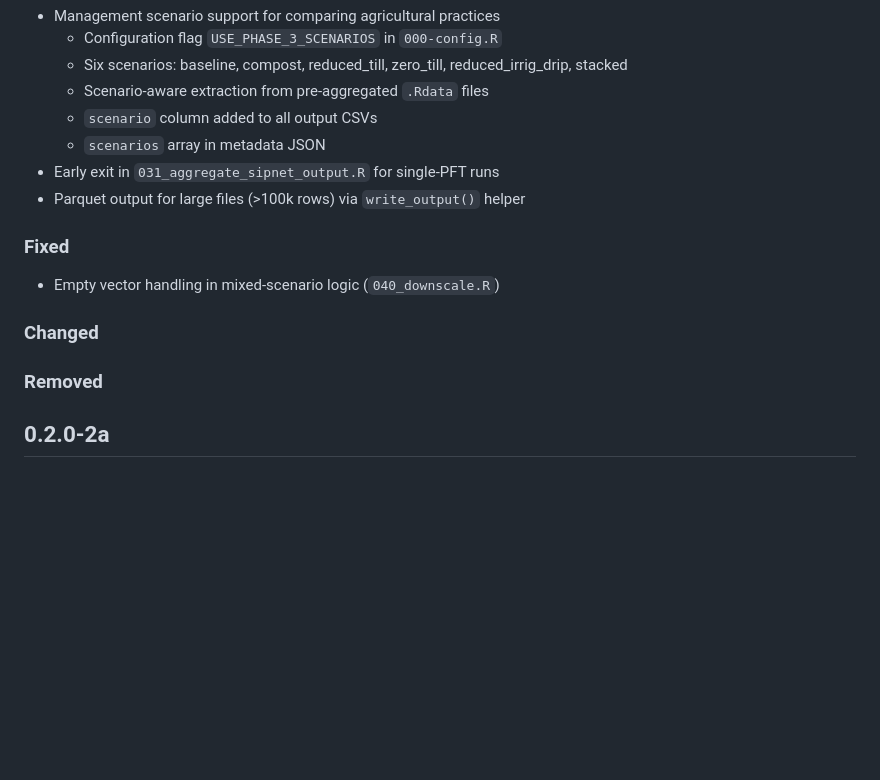
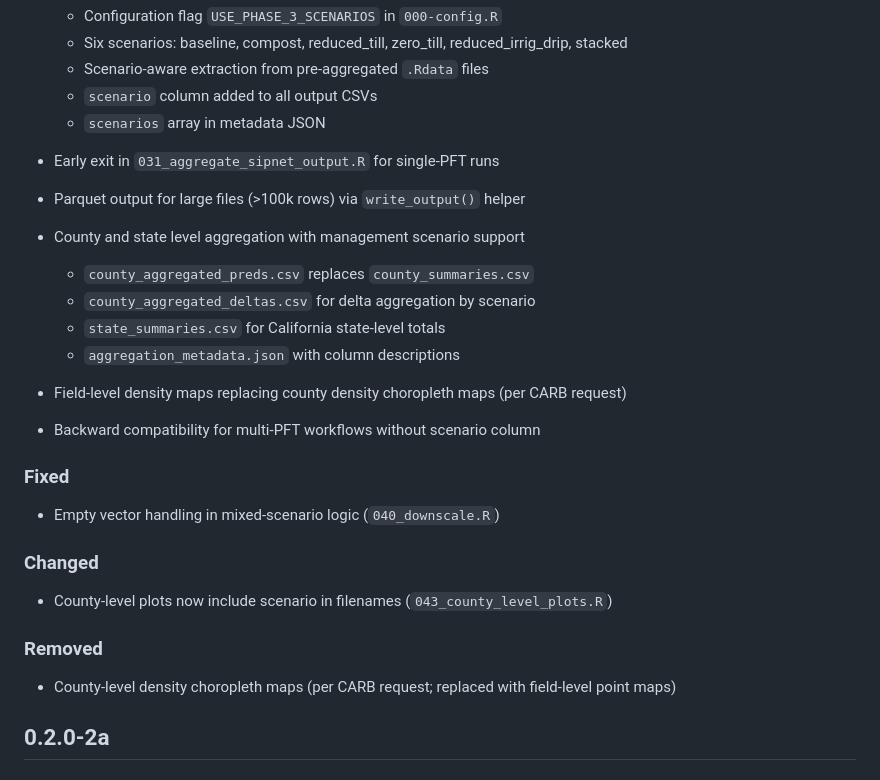
Before and after one commit to ccmmf/downscaling, a Markdown page: docs/CHANGELOG.md, the part around the change. Drawn GitHub-style; blank space fills up the shorter version.

Commit message:
add update note on county and state level aggregation with management scenario support

```diff
--- a/docs/CHANGELOG.md
+++ b/docs/CHANGELOG.md
@@ -22,15 +22,25 @@ sections to include in release notes:
 - Early exit in `031_aggregate_sipnet_output.R` for single-PFT runs
 - Parquet output for large files (>100k rows) via `write_output()` helper
 
+- County and state level aggregation with management scenario support
+  - `county_aggregated_preds.csv` replaces `county_summaries.csv`
+  - `county_aggregated_deltas.csv` for delta aggregation by scenario
+  - `state_summaries.csv` for California state-level totals
+  - `aggregation_metadata.json` with column descriptions
+- Field-level density maps replacing county density choropleth maps (per CARB request)
+- Backward compatibility for multi-PFT workflows without scenario column
+
 ### Fixed
 
 - Empty vector handling in mixed-scenario logic (`040_downscale.R`)
 
 ### Changed
 
+- County-level plots now include scenario in filenames (`043_county_level_plots.R`)
+
 ### Removed
 
-
+- County-level density choropleth maps (per CARB request; replaced with field-level point maps)
 
 ## 0.2.0-2a
 
```
